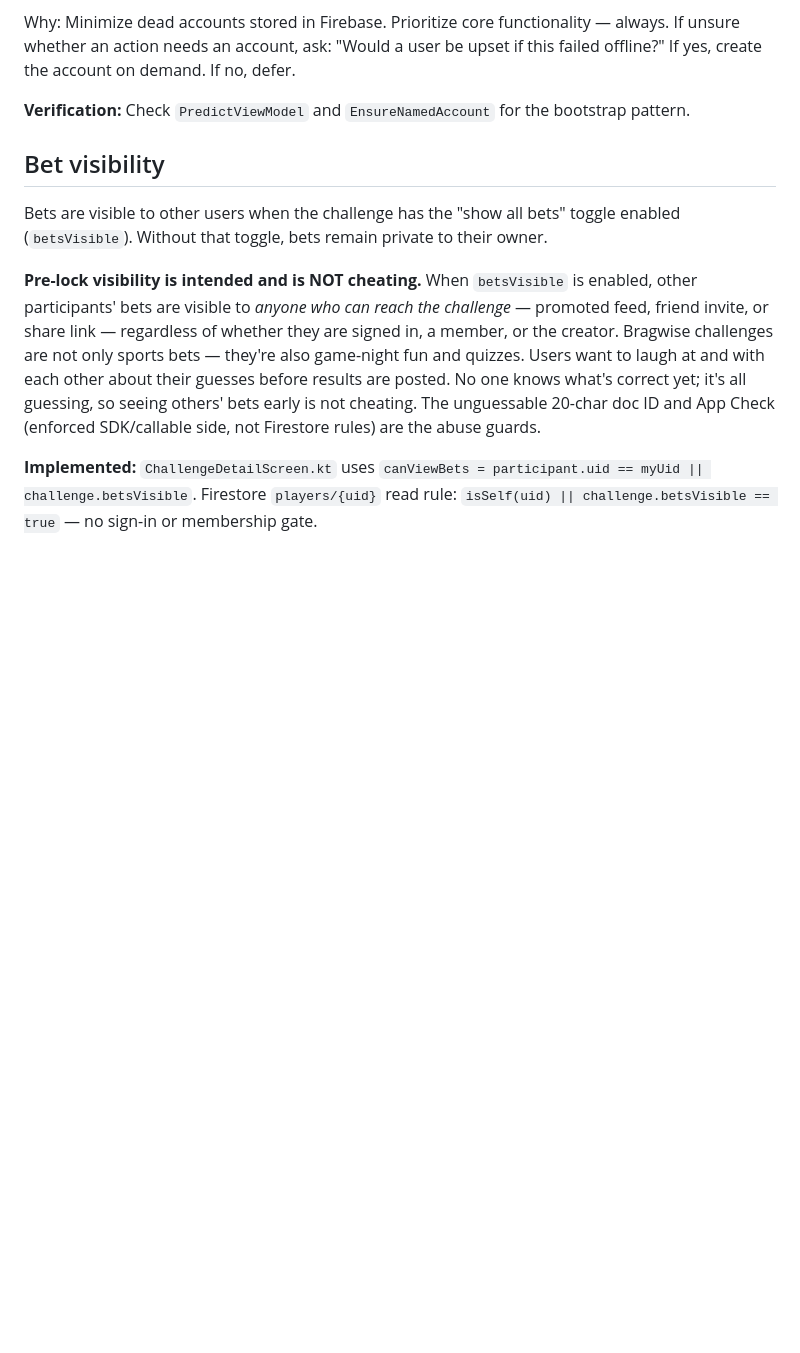
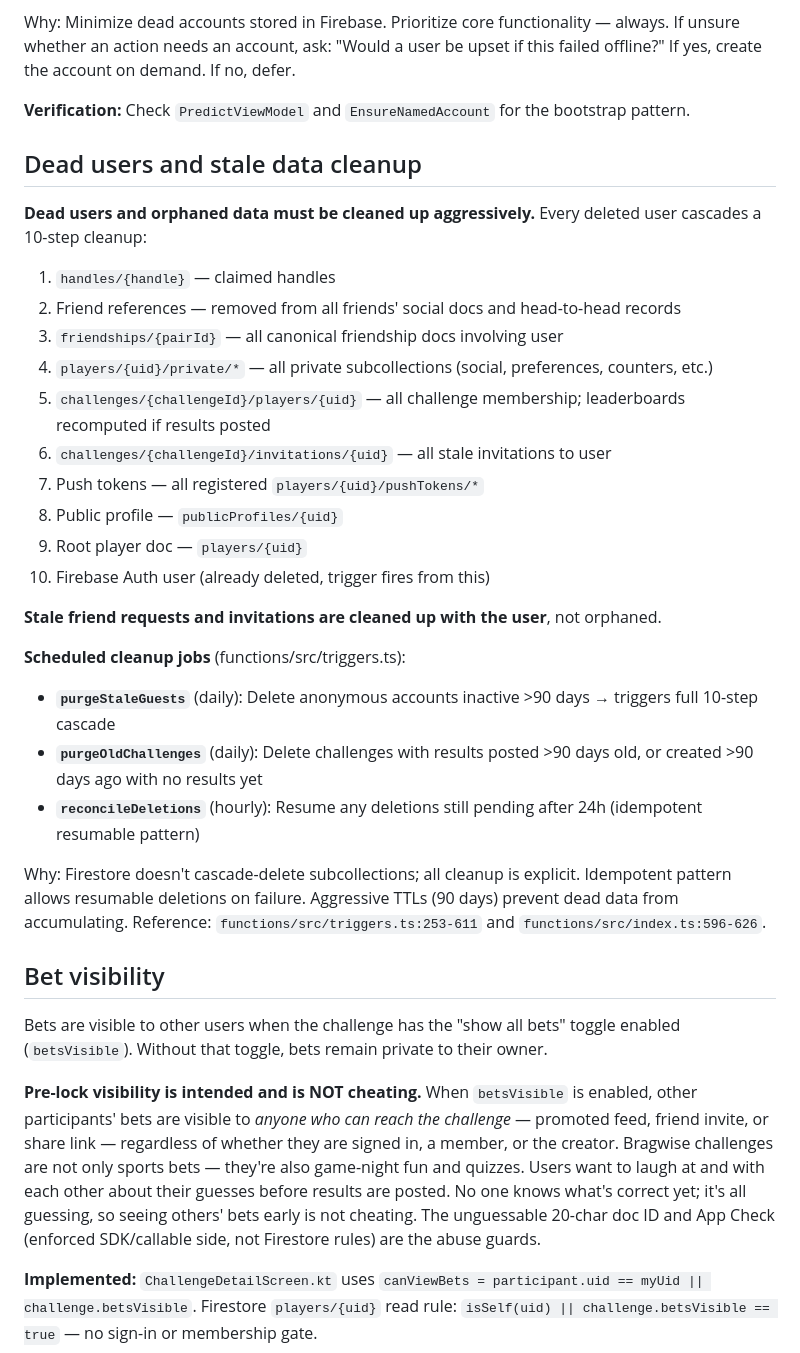
Before and after one commit to naquden/bragwise, a Markdown page: docs/project.md, the part around the change. GitHub-like rendering; blank space fills up the shorter version.

Commit message:
updated plan

```diff
--- a/docs/project.md
+++ b/docs/project.md
@@ -32,6 +32,30 @@ If unsure whether an action needs an account, ask: "Would a user be upset if thi
 If yes, create the account on demand. If no, defer.
 
 **Verification:** Check `PredictViewModel` and `EnsureNamedAccount` for the bootstrap pattern.
+
+## Dead users and stale data cleanup
+
+**Dead users and orphaned data must be cleaned up aggressively.** Every deleted user cascades a 10-step cleanup:
+
+1. `handles/{handle}` — claimed handles
+2. Friend references — removed from all friends' social docs and head-to-head records
+3. `friendships/{pairId}` — all canonical friendship docs involving user
+4. `players/{uid}/private/*` — all private subcollections (social, preferences, counters, etc.)
+5. `challenges/{challengeId}/players/{uid}` — all challenge membership; leaderboards recomputed if results posted
+6. `challenges/{challengeId}/invitations/{uid}` — all stale invitations to user
+7. Push tokens — all registered `players/{uid}/pushTokens/*`
+8. Public profile — `publicProfiles/{uid}`
+9. Root player doc — `players/{uid}`
+10. Firebase Auth user (already deleted, trigger fires from this)
+
+**Stale friend requests and invitations are cleaned up with the user**, not orphaned.
+
+**Scheduled cleanup jobs** (functions/src/triggers.ts):
+- **`purgeStaleGuests`** (daily): Delete anonymous accounts inactive >90 days → triggers full 10-step cascade
+- **`purgeOldChallenges`** (daily): Delete challenges with results posted >90 days old, or created >90 days ago with no results yet
+- **`reconcileDeletions`** (hourly): Resume any deletions still pending after 24h (idempotent resumable pattern)
+
+Why: Firestore doesn't cascade-delete subcollections; all cleanup is explicit. Idempotent pattern allows resumable deletions on failure. Aggressive TTLs (90 days) prevent dead data from accumulating. Reference: `functions/src/triggers.ts:253-611` and `functions/src/index.ts:596-626`.
 
 ## Bet visibility
 
```
